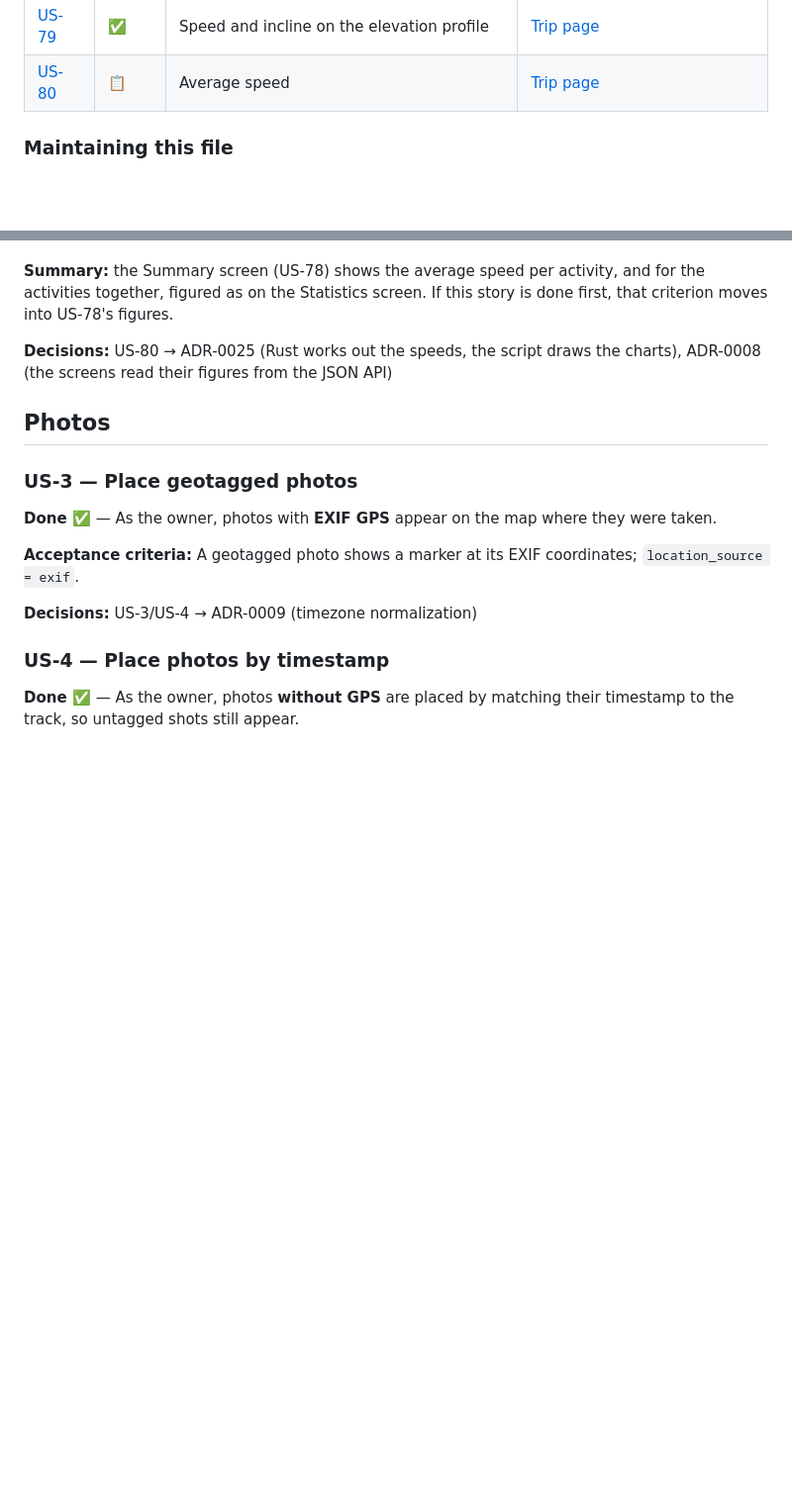
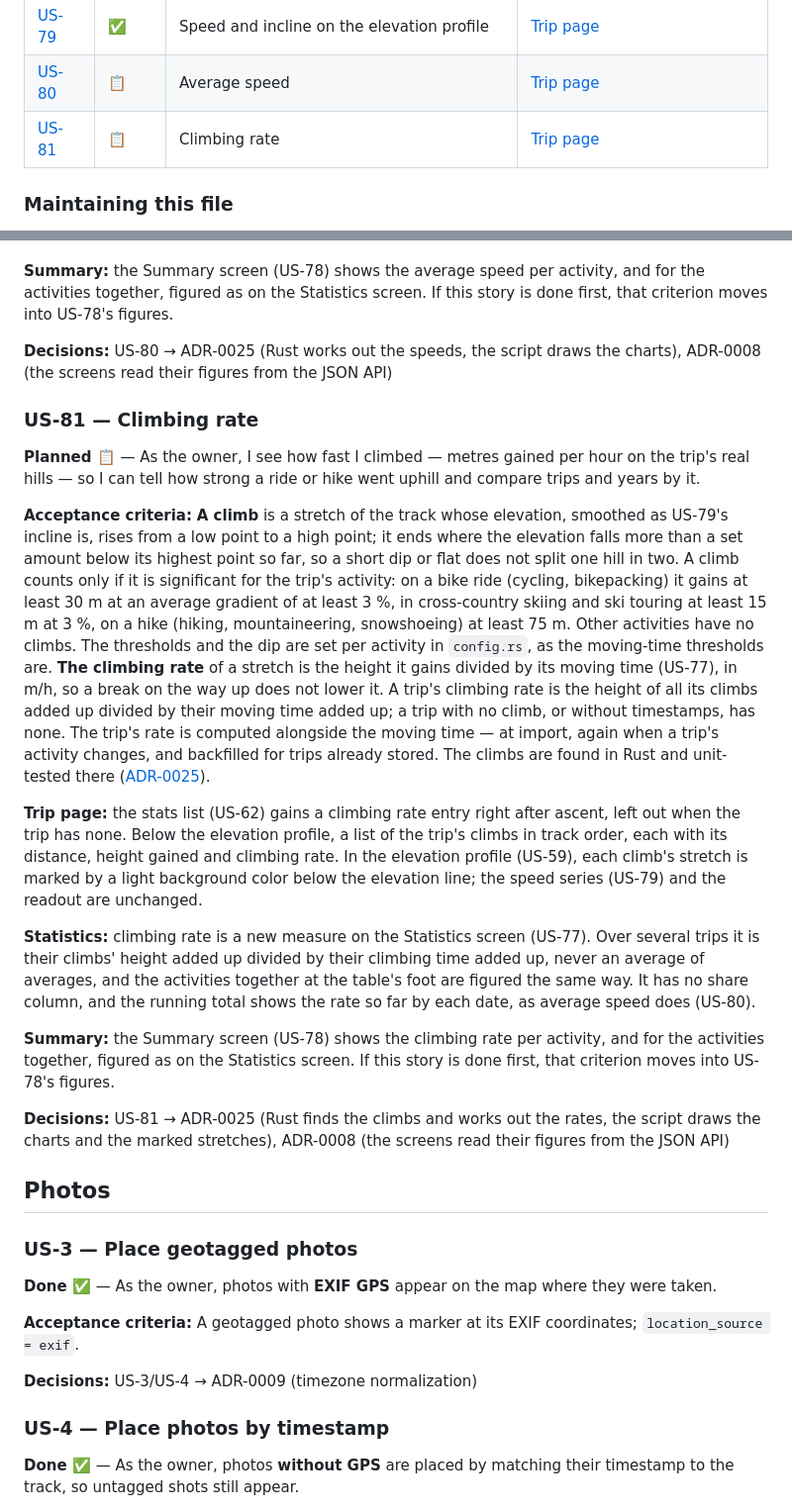
Before and after one commit to andreasholzner/gps-trips, a Markdown page: docs/requirements.md, 2 parts joined by grey strips. Shown at 99% size. Drawn GitHub-style; blank space fills up the shorter version.

Commit message:
US-81: Draft climbing rate

```diff
--- a/docs/requirements.md
+++ b/docs/requirements.md
@@ -122,6 +122,7 @@ Stories are grouped by the part of the archive they are about; a story's ID neve
 | [US-78](#us-78--tag-summary)                                  | 📋     | Tag summary                                  | [Statistics](#statistics)                                           |
 | [US-79](#us-79--speed-and-incline-on-the-elevation-profile)   | ✅     | Speed and incline on the elevation profile   | [Trip page](#trip-page)                                             |
 | [US-80](#us-80--average-speed)                                | 📋     | Average speed                                | [Trip page](#trip-page)                                             |
+| [US-81](#us-81--climbing-rate)                                | 📋     | Climbing rate                                | [Trip page](#trip-page)                                             |
 
 ### Maintaining this file
 
@@ -883,6 +884,44 @@ US-78's figures.
 **Decisions:** US-80 → ADR-0025 (Rust works out the speeds, the script draws the charts), ADR-0008
 (the screens read their figures from the JSON API)
 
+### US-81 — Climbing rate
+
+**Planned 📋** — As the owner, I see how fast I climbed — metres gained per hour on the trip's real
+hills — so I can tell how strong a ride or hike went uphill and compare trips and years by it.
+
+**Acceptance criteria:** **A climb** is a stretch of the track whose elevation, smoothed as US-79's
+incline is, rises from a low point to a high point; it ends where the elevation falls more than a
+set amount below its highest point so far, so a short dip or flat does not split one hill in two.
+A climb counts only if it is significant for the trip's activity: on a bike ride (cycling,
+bikepacking) it gains at least 30 m at an average gradient of at least 3 %, in cross-country skiing
+and ski touring at least 15 m at 3 %, on a hike (hiking, mountaineering, snowshoeing) at least 75 m.
+Other activities have no climbs. The thresholds and the dip are set per activity in `config.rs`, as
+the moving-time thresholds are.
+**The climbing rate** of a stretch is the height it gains divided by its moving time (US-77), in
+m/h, so a break on the way up does not lower it. A trip's climbing rate is the height of all its
+climbs added up divided by their moving time added up; a trip with no climb, or without timestamps,
+has none. The trip's rate is computed alongside the moving time — at import, again when a trip's
+activity changes, and backfilled for trips already stored. The climbs are found in Rust and
+unit-tested there ([ADR-0025](./adr/0025-js-widget-interop-via-eval.md)).
+
+**Trip page:** the stats list (US-62) gains a climbing rate entry right after ascent, left out when
+the trip has none. Below the elevation profile, a list of the trip's climbs in track order, each
+with its distance, height gained and climbing rate. In the elevation profile (US-59), each climb's
+stretch is marked by a light background color below the elevation line; the speed series (US-79)
+and the readout are unchanged.
+
+**Statistics:** climbing rate is a new measure on the Statistics screen (US-77). Over several trips
+it is their climbs' height added up divided by their climbing time added up, never an average of
+averages, and the activities together at the table's foot are figured the same way. It has no share
+column, and the running total shows the rate so far by each date, as average speed does (US-80).
+
+**Summary:** the Summary screen (US-78) shows the climbing rate per activity, and for the activities
+together, figured as on the Statistics screen. If this story is done first, that criterion moves into
+US-78's figures.
+
+**Decisions:** US-81 → ADR-0025 (Rust finds the climbs and works out the rates, the script draws the
+charts and the marked stretches), ADR-0008 (the screens read their figures from the JSON API)
+
 ## Photos
 
 ### US-3 — Place geotagged photos
```
